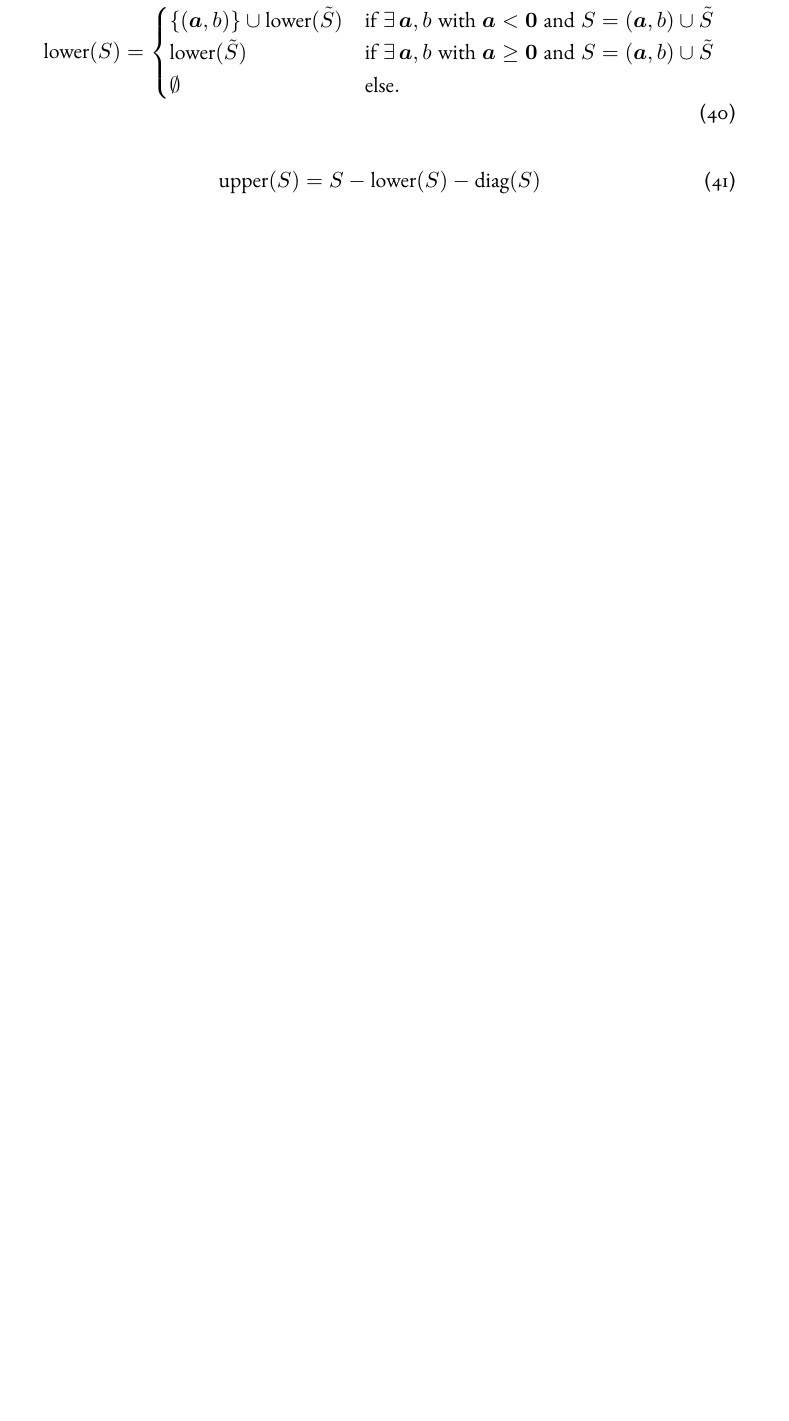
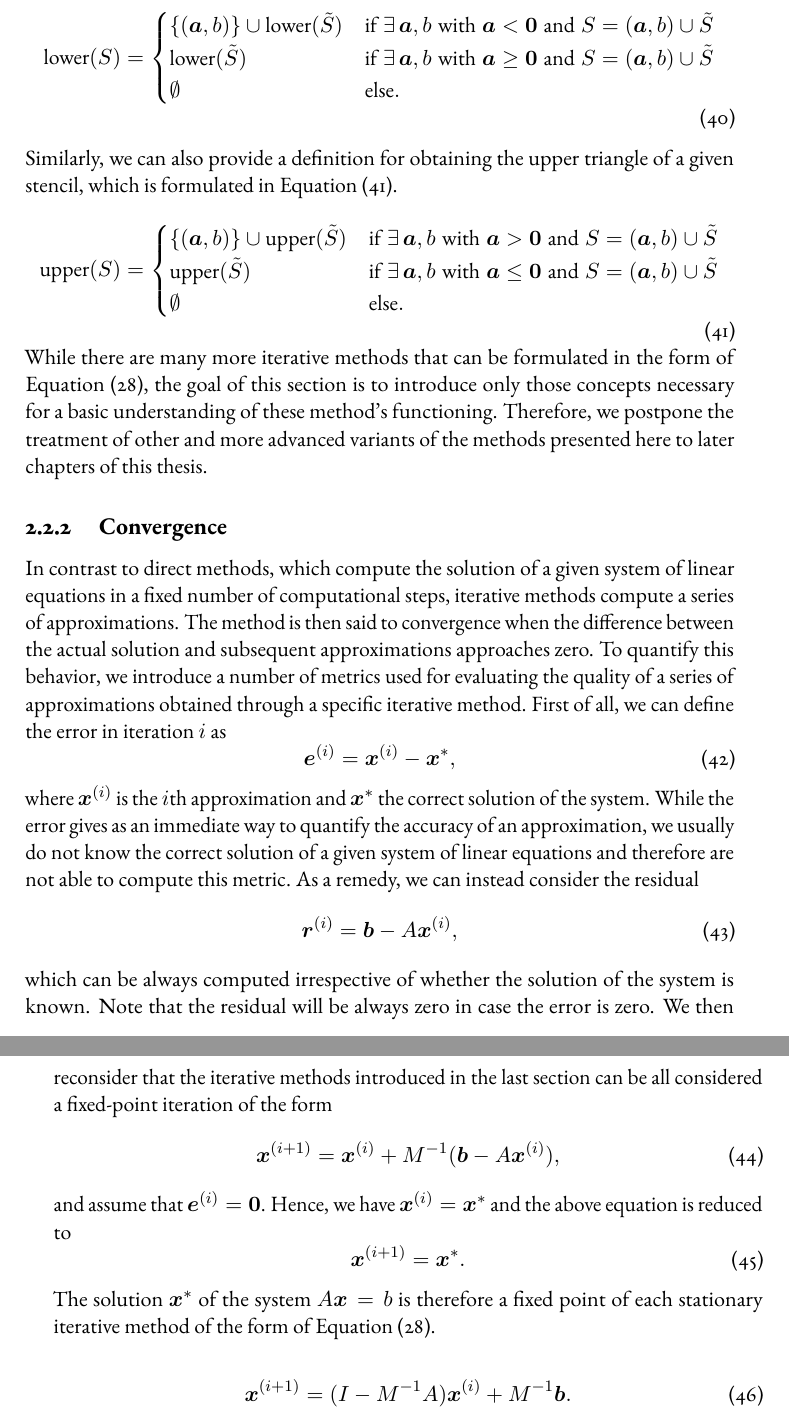
Before and after one commit to jonas-schmitt/thesis, a LaTeX thesis (main.tex, which reads contents/iterative_solvers.tex): part of page 30 of 33 before the commit and two parts of pages 30 and 31 of 35 after it, the two joined at a grey line, cut so that both start at the same text, the shorter picture padded with empty space. Compiled offline with pdfLaTeX; a LaTeX package or settings file that is missing is left out.

Commit message:
Start with convergence subsection, certain refinements on Jacobi and Gauss-Seidel

```diff
--- a/contents/iterative_solvers.tex
+++ b/contents/iterative_solvers.tex
@@ -136,6 +139,45 @@ However, because $D - L$ is a lower triangular matrix, the solution of this syst
 	\label{eq:stencil-lower}
 \end{equation}
 
+Similarly, we can also provide a definition for obtaining the upper triangle of a given stencil, which is formulated in Equation~\eqref{eq:stencil-upper}.
 \begin{equation}
-	\text{upper}(S) = S - \text{lower}(S) - \text{diag}(S)
+	\text{upper}(S) = \begin{cases}
+		\{(\bm{a}, b) \} \cup \text{upper}(\tilde{S}) & \text{if} \; \exists\, \bm a, b \; \text{with} \; \bm a > \bm 0 \; \text{and} \; S = (\bm a, b) \cup \tilde{S} \\
+		\text{upper}(\tilde{S}) & \text{if} \; \exists\, \bm a, b \; \text{with} \; \bm a \leq \bm 0 \; \text{and} \; S = (\bm a, b) \cup \tilde{S} \\
+		\emptyset & \text{else}.
+	\end{cases}
+	\label{eq:stencil-upper}
 \end{equation}
+While there are many more iterative methods that can be formulated in the form of Equation~\eqref{eq:general-stationary-iterative-method}, the goal of this section is to introduce only those concepts necessary for a basic understanding of these method's functioning.
+Therefore, we postpone the treatment of other and more advanced variants of the methods presented here to later chapters of this thesis.
+
+\subsection{Convergence}
+In contrast to direct methods, which compute the solution of a given system of linear equations in a fixed number of computational steps, iterative methods compute a series of approximations.
+The method is then said to convergence when the difference between the actual solution and subsequent approximations approaches zero.
+To quantify this behavior, we introduce a number of metrics used for evaluating the quality of a series of approximations obtained through a specific iterative method.
+First of all, we can define the error in iteration $i$ as
+\begin{equation}
+	\bm{e}^{(i)} = \bm{x}^{(i)} - \bm{x}^{*},
+\end{equation}
+where $\bm{x}^{(i)}$ is the $i$th approximation and $\bm{x}^{*}$ the correct solution of the system.
+While the error gives as an immediate way to quantify the accuracy of an approximation, we usually do not know the correct solution of a given system of linear equations and therefore are not able to compute this metric.
+As a remedy, we can instead consider the residual
+\begin{equation}
+	\bm{r}^{(i)} = \bm{b} - A \bm{x}^{(i)},
+\end{equation}
+which can be always computed irrespective of whether the solution of the system is known.
+Note that the residual will be always zero in case the error is zero.
+We then reconsider that the iterative methods introduced in the last section can be all considered a fixed-point iteration of the form
+\begin{equation}
+	\bm{x}^{(i+1)} = \bm{x}^{(i)} + M^{-1}(\bm b - A \bm{x}^{(i)}),
+\end{equation}
+and assume that $\bm{e}^{(i)} = \bm{0}$.
+Hence, we have $\bm{x}^{(i)} = \bm{x}^{*}$ and the above equation is reduced to
+\begin{equation}
+	\bm{x}^{(i+1)} = \bm{x}^{*}.
+\end{equation}
+The solution $\bm{x}^{*}$ of the system $A \bm{x} = b$ is therefore a fixed point of each stationary iterative method of the form of Equation~\eqref{eq:general-stationary-iterative-method}.
+
+\begin{equation}
+	\bm{x}^{(i+1)} = (I - M^{-1} A) \bm{x}^{(i)} + M^{-1}\bm b.
+\end{equation}
```
Also changed, not shown: contents/iterative_solvers.tex (17 more changed lines).
